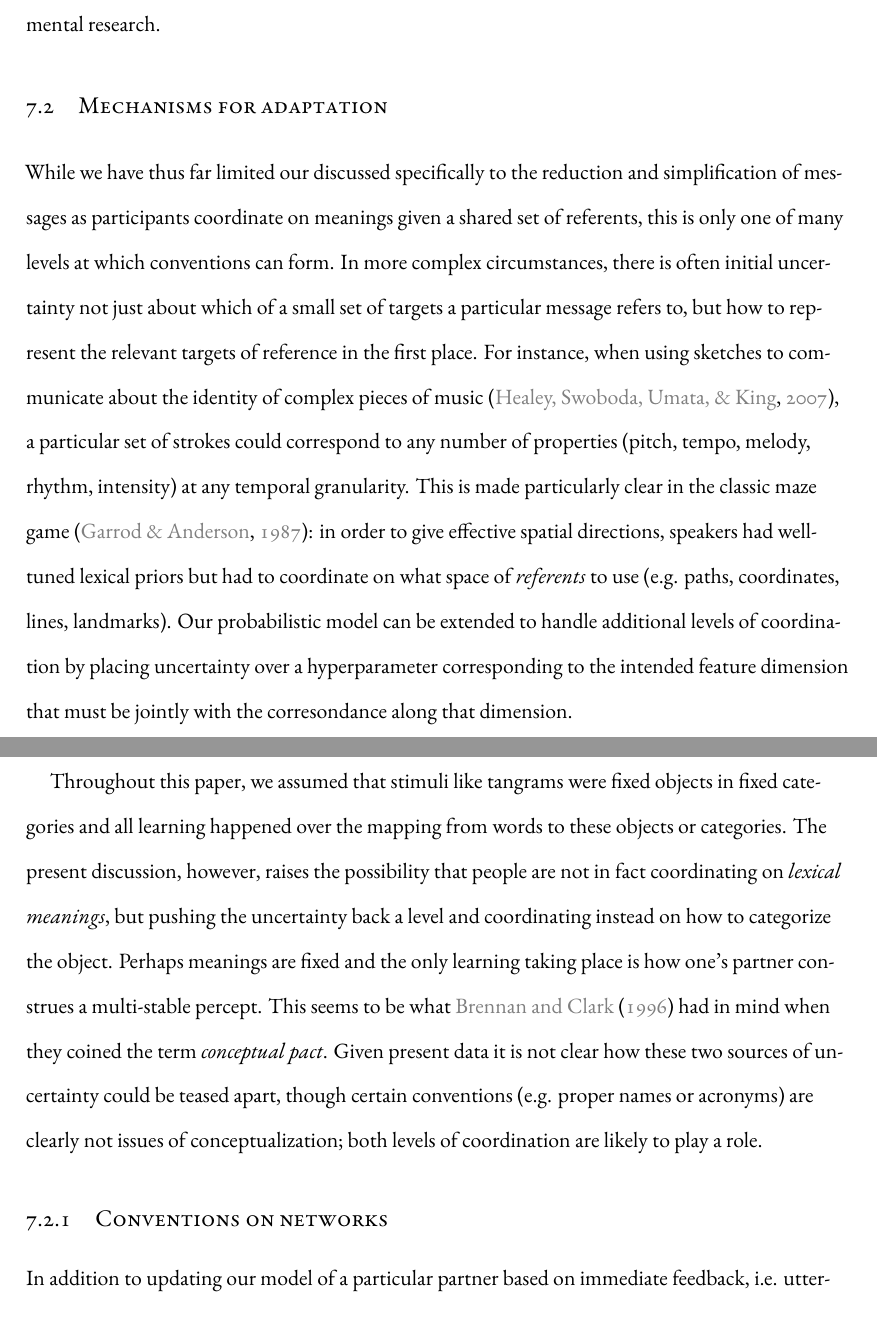
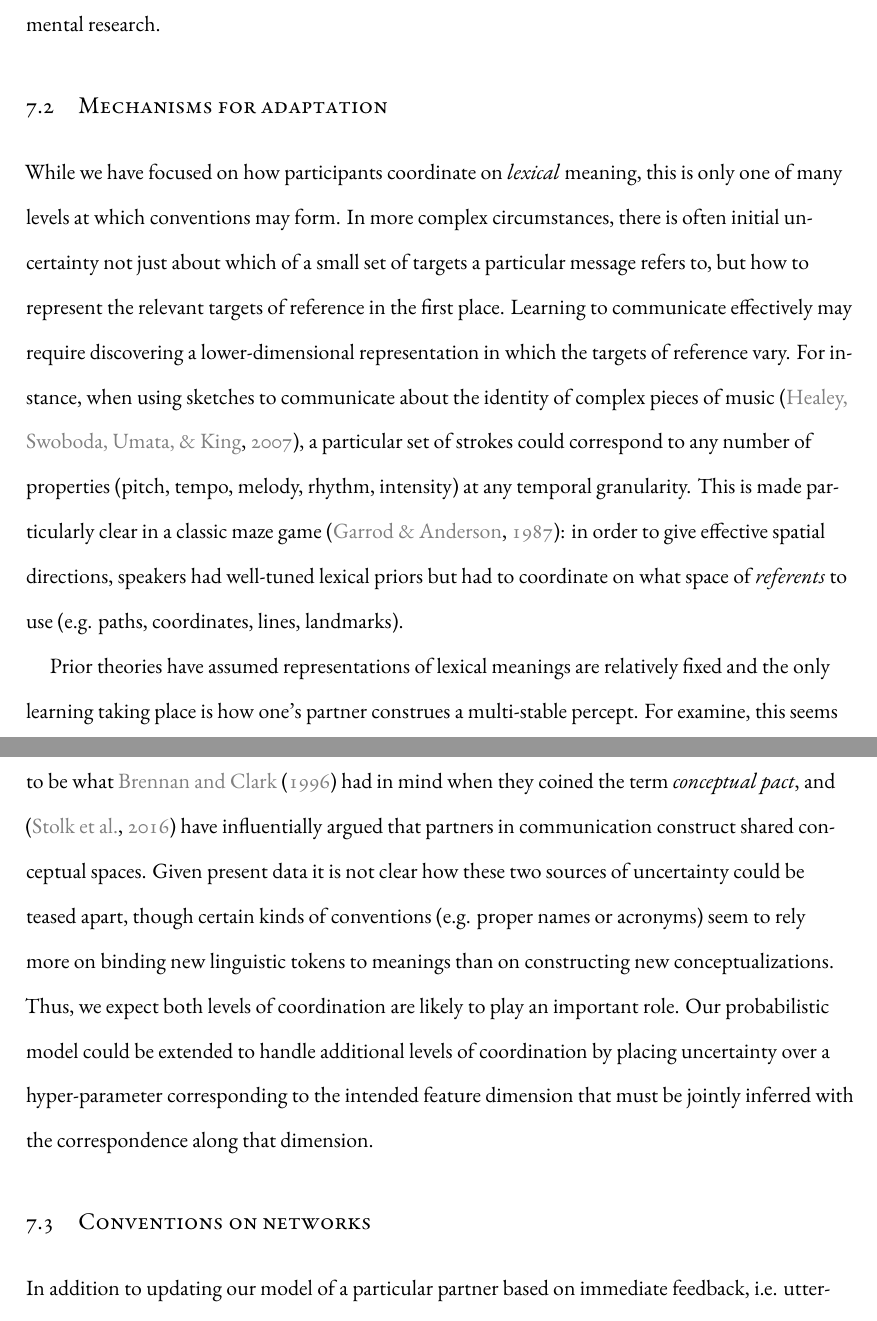
Before and after one commit to hawkrobe/dissertation, a LaTeX thesis (dissertation/dissertation.tex, which reads dissertation/chapters/conclusion.tex): two parts of pages 120 and 121 of 146, joined at a grey line, cut so that both start at the same text. Compiled offline with XeLaTeX; a LaTeX package or settings file that is missing is left out.

Commit message:
clean up conclusion a bit

```diff
--- a/dissertation/chapters/conclusion.tex
+++ b/dissertation/chapters/conclusion.tex
@@ -24,15 +25,23 @@ When an experimenter feeds them the messages that adult speakers produced natura
 Kindergardeners continued to make errors even after 15-16 repetitions; children as old as fifth grade only improved with assistance from the experimenter and never approached the perfect levels of adult performance.
 Instead of beginning with the long indefinite descriptions full of hedges and modifiers that adults provide, nursery-school speakers began with short, highly idiosyncratic descriptions like \emph{Mother's dress}.
 If adult speakers' long hedge-filled messages are indeed motivated by lexical uncertainty, then perhaps young children have simply not obtained enough linguistic variability to calibrate their lexical prior.
-Alternatively, if the pragmatic reasoning required to produce informative utterance depends on theory of mind, then the high processing demands of the task may simply be inhibited performance \cite<e.g.>{SetohScottBaillargeon16_FalseBelief}. This remains an underexplored puzzle for future developmental research.
+Alternatively, if the pragmatic reasoning required to produce informative utterance depends on theory of mind, then the high processing demands of the task may simply be inhibited performance \cite<e.g.>{SetohScottBaillargeon16_FalseBelief}. This remains an under-explored puzzle for future developmental research.
 
 \section{Mechanisms for adaptation}
 
-While we have thus far limited our discussed specifically to the reduction and simplification of messages as participants coordinate on meanings given a shared set of referents, this is only one of many levels at which conventions can form. In more complex circumstances, there is often initial uncertainty not just about which of a small set of targets a particular message refers to, but how to represent the relevant targets of reference in the first place. For instance, when using sketches to communicate about the identity of complex pieces of music \cite{HealeySwobodaUmataKing07_GraphicalLanguageGames}, a particular set of strokes could correspond to any number of properties (pitch, tempo, melody, rhythm, intensity) at any temporal granularity. This is made particularly clear in the classic maze game \cite{GarrodAnderson87_SayingWhatYouMean}: in order to give effective spatial directions, speakers had well-tuned lexical priors but had to coordinate on what space of \emph{referents} to use (e.g. paths, coordinates, lines, landmarks). Our probabilistic model can be extended to handle additional levels of coordination by placing uncertainty over a hyperparameter corresponding to the intended feature dimension that must be jointly with the corresondance along that dimension.
+While we have focused on how participants coordinate on \emph{lexical} meaning, this is only one of many levels at which conventions may form.
+In more complex circumstances, there is often initial uncertainty not just about which of a small set of targets a particular message refers to, but how to represent the relevant targets of reference in the first place.
+Learning to communicate effectively may require discovering a lower-dimensional representation in which the targets of reference vary.
+For instance, when using sketches to communicate about the identity of complex pieces of music \cite{HealeySwobodaUmataKing07_GraphicalLanguageGames}, a particular set of strokes could correspond to any number of properties (pitch, tempo, melody, rhythm, intensity) at any temporal granularity.
+This is made particularly clear in a classic maze game \cite{GarrodAnderson87_SayingWhatYouMean}: in order to give effective spatial directions, speakers had well-tuned lexical priors but had to coordinate on what space of \emph{referents} to use (e.g. paths, coordinates, lines, landmarks).
 
-Throughout this paper, we assumed that stimuli like tangrams were fixed objects in fixed categories and all learning happened over the mapping from words to these objects or categories. The present discussion, however, raises the possibility that people are not in fact coordinating on \emph{lexical meanings}, but pushing the uncertainty back a level and coordinating instead on how to categorize the object. Perhaps meanings are fixed and the only learning taking place is how one's partner construes a multi-stable percept. This seems to be what \citeA{BrennanClark96_ConceptualPactsConversation} had in mind when they coined the term \emph{conceptual pact}. Given present data it is not clear how these two sources of uncertainty could be teased apart, though certain conventions (e.g. proper names or acronyms) are clearly not issues of conceptualization; both levels of coordination are likely to play a role.
+Prior theories have assumed representations of lexical meanings are relatively fixed and the only learning taking place is how one's partner construes a multi-stable percept.
+For examine, this seems to be what \citeA{BrennanClark96_ConceptualPactsConversation} had in mind when they coined the term \emph{conceptual pact}, and \cite{stolk2016conceptual} have influentially argued that partners in communication construct shared conceptual spaces.
+Given present data it is not clear how these two sources of uncertainty could be teased apart, though certain kinds of conventions (e.g. proper names or acronyms) seem to rely more on binding new linguistic tokens to meanings than on constructing new conceptualizations.
+Thus, we expect both levels of coordination are likely to play an important role.
+Our probabilistic model could be extended to handle additional levels of coordination by placing uncertainty over a hyper-parameter corresponding to the intended feature dimension that must be jointly inferred with the correspondence along that dimension.
 
-\subsection{Conventions on networks}
+\section{Conventions on networks}
 
 In addition to updating our model of a particular partner based on immediate feedback, i.e. utterances and choices made in previous rounds of the game, a Bayesian learning model predicts that sparse observations of a partner's language use may license much broader inferences about their lexicon via diagnostic information about their social group or background. If someone's favorite song is an obscure B-side from an obscure Boston hardcore band, you can make fairly strong inferences about what else they like to listen to and how similar they might be to you \cite{VelezEtAl16_Overlaps, GershmanEtAl17_StructureSocialInfluence}. Similarly, if someone casually refers to an obscure New York landmark you also recognize, you can safely update your beliefs about their lexicon to include a number of other conventions shared among New Yorkers. Lexica cluster within social groups, so inverting this relationship can yield rapid lexical learning from inferences about social group membership.
 
```
Also changed, not shown: dissertation/references.bib (+12 -0 lines), dissertation/chapters/conclusion.tex (7 more changed lines).
